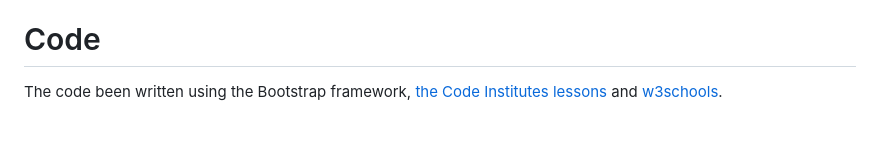
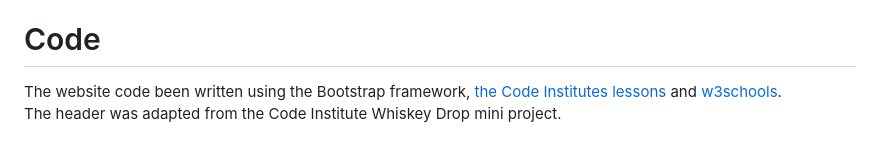
Before and after one commit to SteveBesgrove/MileStoneProject-TheGamer, a Markdown page: README.md, the part around the change. GitHub-like rendering.

Commit message:
README.md code addition

```diff
--- a/README.md
+++ b/README.md
@@ -152,4 +152,5 @@ The site was deployed to Github pages using the following steps:
 - The page will update and show: "Your site is live at https://stevebesgrove.github.io/MileStoneProject-TheGamer/".
 
 # Code
-The code been written using the Bootstrap framework, [the Code Institutes lessons](https://codeinstitute.net/) and [w3schools](https://www.w3schools.com/).
+The website code been written using the Bootstrap framework, [the Code Institutes lessons](https://codeinstitute.net/) and [w3schools](https://www.w3schools.com/).
+The header was adapted from the Code Institute Whiskey Drop mini project.
```
